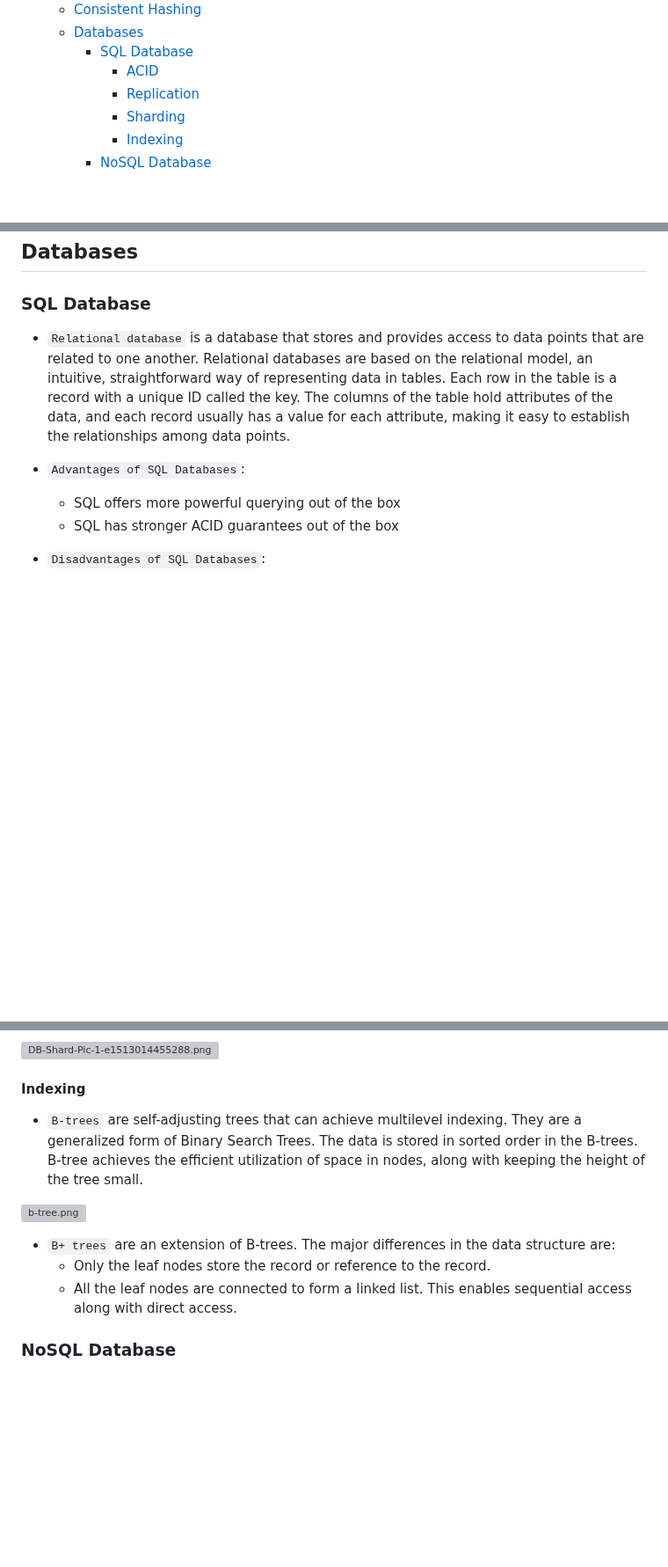
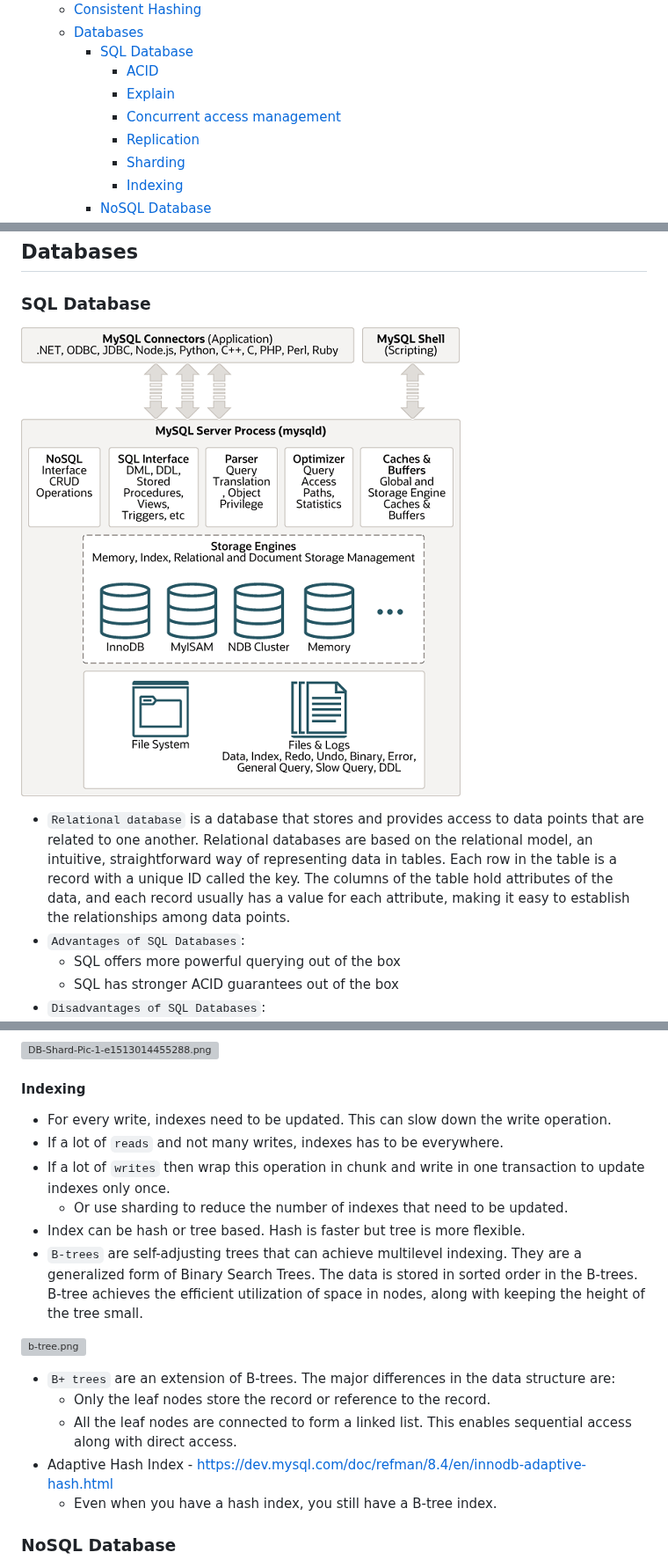
Before and after one commit to linnykoleh/awesome-system-design, a Markdown page: README.MD, 3 parts joined by grey strips. Shown at 88% size. Drawn GitHub-style; pictures changed too: images/system.design.6/mysql-architecture.png (added); blank space fills up the shorter version; grey boxes are pictures that could not be loaded.

```diff
--- a/README.MD
+++ b/README.MD
@@ -123,6 +123,8 @@
   - [Databases](#databases)
     - [SQL Database](#sql-database)
       - [ACID](#acid)
+      - [Explain](#explain)
+      - [Concurrent access management](#concurrent-access-management)
       - [Replication](#replication)
       - [Sharding](#sharding)
       - [Indexing](#indexing)
@@ -734,13 +736,14 @@ http {
 
 ### SQL Database
 
+![mysql-architecture.png](images/system.design.6/mysql-architecture.png)
+
 - `Relational database` is a database that stores and provides access to data points that are related to one another.
   Relational databases are based on the relational model, an intuitive, straightforward way of representing data in
   tables. Each row in the table is a record with a unique ID called the key. The columns of the table hold attributes
   of the data, and each record usually has a value for each attribute, making it easy to establish the relationships
   among data points.
-
 - `Advantages of SQL Databases`:
-    - SQL offers more powerful querying out of the box
-    - SQL has stronger ACID guarantees out of the box
+  - SQL offers more powerful querying out of the box
+  - SQL has stronger ACID guarantees out of the box
 - `Disadvantages of SQL Databases`:
@@ -839,6 +901,11 @@ event of power loss, crashes, or errors.
 
 #### Indexing
 
+- For every write, indexes need to be updated. This can slow down the write operation.
+- If a lot of `reads` and not many writes, indexes has to be everywhere.
+- If a lot of `writes` then wrap this operation in chunk and write in one transaction to update indexes only once.
+  - Or use sharding to reduce the number of indexes that need to be updated.
+- Index can be hash or tree based. Hash is faster but tree is more flexible.
 - `B-trees` are self-adjusting trees that can achieve multilevel indexing. They are a generalized form of Binary Search Trees. The data is stored in sorted order in the B-trees. B-tree achieves the efficient utilization of space in nodes, along with keeping the height of the tree small.
 
 ![b-tree.png](images/system.design.5/b-tree.png)
@@ -846,6 +913,8 @@ event of power loss, crashes, or errors.
 - `B+ trees` are an extension of B-trees. The major differences in the data structure are:
   - Only the leaf nodes store the record or reference to the record.
   - All the leaf nodes are connected to form a linked list. This enables sequential access along with direct access.
+- Adaptive Hash Index - https://dev.mysql.com/doc/refman/8.4/en/innodb-adaptive-hash.html
+  - Even when you have a hash index, you still have a B-tree index.
 
 ### NoSQL Database
 
```
Also changed, not shown: other parts of README.MD (+78 -19 lines), images/system.design.6/10.png (added), images/system.design.6/11.png (added), images/system.design.6/9.png (added).
